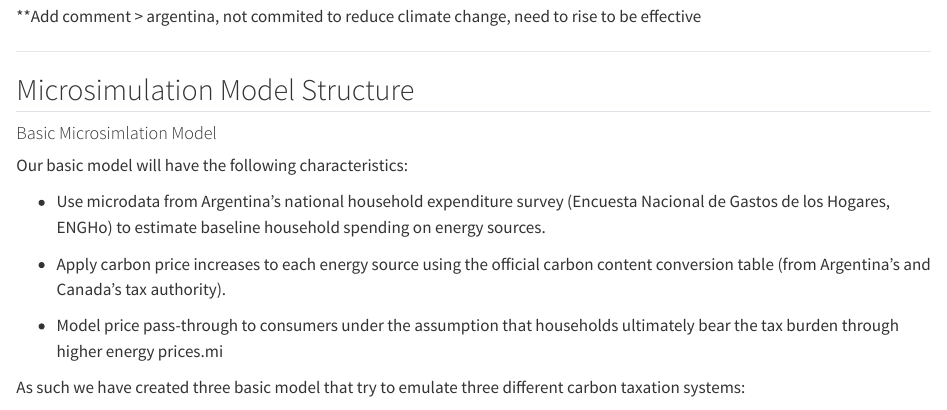
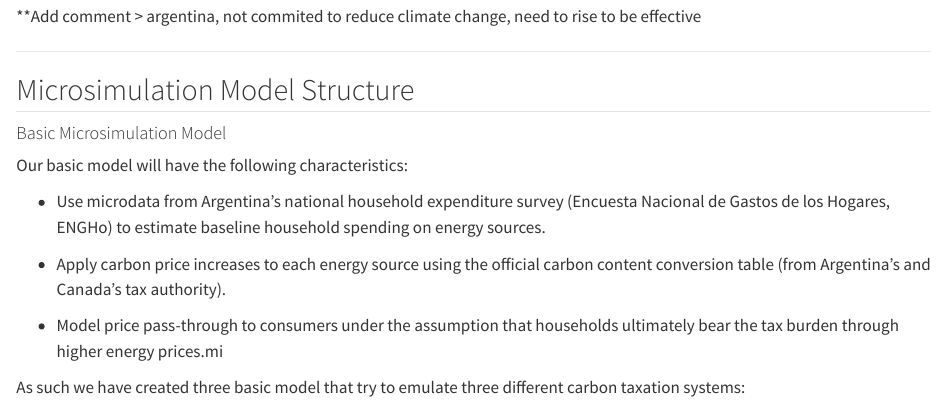
Before and after one commit to pristisman/carbon_tax, a Quarto document (code/microsimulation.qmd): the page in a window 1100 px wide, from 4560 px down. Rendered offline with R 4.5, knitr and Pandoc in place of Quarto, with nearby package versions; some code elsewhere in the file could not run offline; long lines of code are wrapped.

Commit message:
Update microsimulation.qmd

```diff
--- a/code/microsimulation.qmd
+++ b/code/microsimulation.qmd
@@ -135,7 +135,7 @@ Compared to Argentina, Canada enforces a higher and more uniform carbon price (a
 
 ## Microsimulation Model Structure
 
-#### Basic Microsimlation Model
+#### Basic Microsimulation Model
 
 Our basic model will have the following characteristics:
 
```
Also changed, not shown: code/microsimulation.qmd (1 more changed lines).
